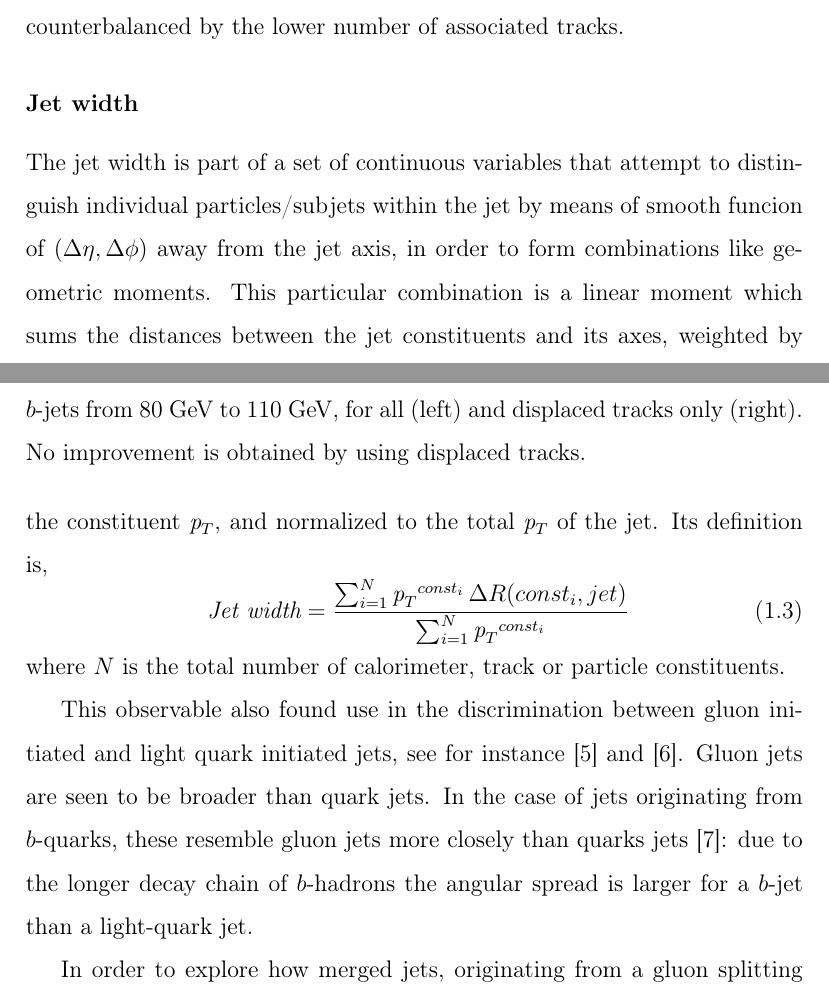
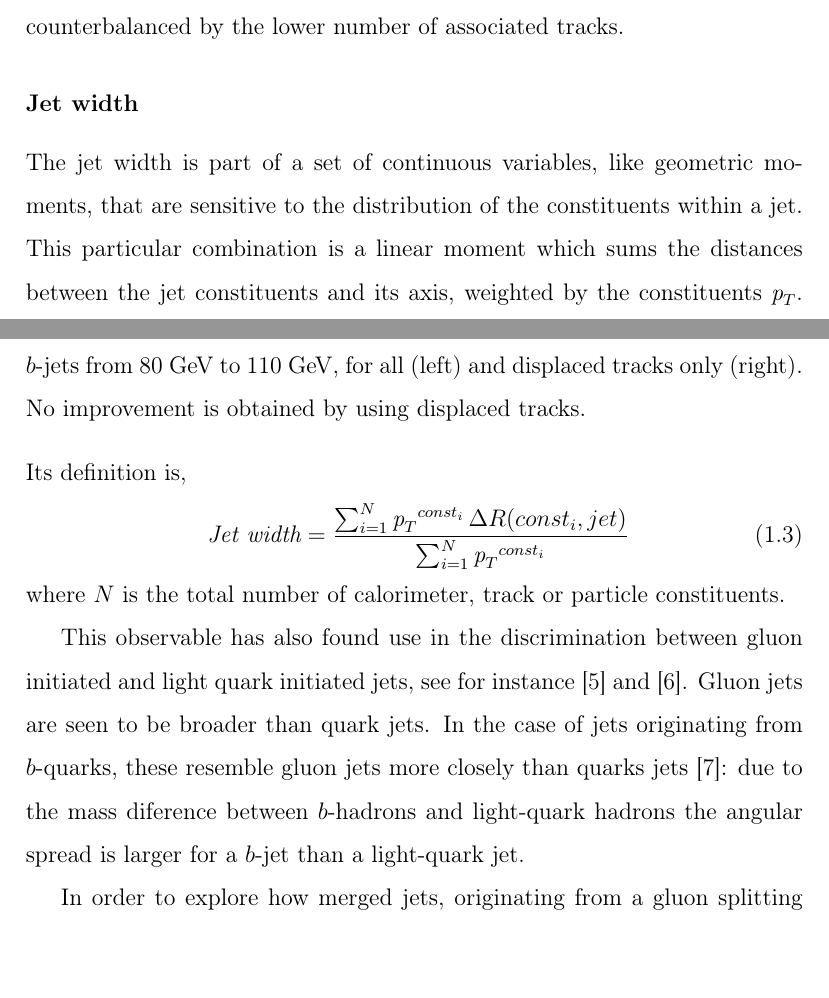
Before and after one commit to laugsilva/tesis-doctoral, a LaTeX thesis (tesis.tex, which reads Main/core.tex): two parts of pages 17 and 18 of 38, joined at a grey line, cut so that both start at the same text. Compiled offline with pdfLaTeX.

Commit message:
new corrections

```diff
--- a/Main/core.tex
+++ b/Main/core.tex
@@ -249,7 +249,9 @@ is observed  when using $b$-tracks only: $s=5.9 \cdot 10^{-1}$ compared to $s=4.
 %{ \em Jet width}
 \subsubsection{Jet width}
 
-The jet width is part of a set of continuous variables that attempt to distinguish individual particles/subjets within the jet by means of smooth funcion of $(\Delta \eta, \Delta \phi)$ away from the jet axis, in order to form combinations like geometric moments.  This particular combination is a linear moment which sums the distances between the jet constituents and its axes, weighted by the constituent $\pt$, and normalized to the total $\pt$ of the jet.  Its definition is,
+The jet width is part of a set of continuous variables, like geometric moments, that are sensitive to the distribution of the constituents within a jet.
+% that attempt to distinguish individual particles/subjets within the jet by means of smooth funcion of $(\Delta \eta, \Delta \phi)$ away from the jet axis, in order to form combinations like geometric moments.
+This particular combination is a linear moment which sums the distances between the jet constituents and its axis, weighted by the constituents $\pt$.  Its definition is,
 %
 \begin{equation}
 \mbox{ {\it Jet width}} = \frac{\sum_{i=1}^N \pt^{const_i} \,\Delta R (const_i,jet) }{\sum_{i=1}^N \pt^{const_i} }
@@ -258,9 +260,10 @@ The jet width is part of a set of continuous variables that attempt to distingui
 %
 where $N$ is the total number of calorimeter, track or particle constituents.  %This observable is also highly correlated to the mass of the jet.
 
-This observable also found use in the discrimination between gluon initiated and light quark initiated jets, see for instance~\cite{PhysRevLett.107.172001} and~\cite{ATLAS-CONF-2011-053}. Gluon jets are seen to be broader than quark jets. In the case of jets originating from $b$-quarks, these resemble gluon jets more closely than quarks jets~\cite{Buskulic1996353}: due to the longer decay chain of $b$-hadrons the angular spread is larger for a $b$-jet than a light-quark jet.
+This observable has also found use in the discrimination between gluon initiated and light quark initiated jets, see for instance~\cite{PhysRevLett.107.172001} and~\cite{ATLAS-CONF-2011-053}. Gluon jets are seen to be broader than quark jets. In the case of jets originating from $b$-quarks, these resemble gluon jets more closely than quarks jets~\cite{Buskulic1996353}: due to the %longer decay chain of $b$-hadrons the angular spread is larger for a $b$-jet than a light-quark jet.
+mass diference between $b$-hadrons and light-quark hadrons the angular spread is larger for a $b$-jet than a light-quark jet.
 
-In order to explore how merged jets, originating from a gluon splitting into a $b\bar{b}$ pair, compare to single $b$-quark jets and pure gluon jets,  a standalone {\sc Pythia} analysis was performed.  Figure~\ref{fig:trkwidthsinglemergedPYTHIAgluon} illustrates the result; $b$-jets containing two $b$-hadrons present a greater angular width relative to single $b$-jets and gluon initiated jets. The latter, in turn, look broader than single $b$ for medium $\pt$ jets. This behavior is somehow expected in the LHC's higher $\pt$ jets because the QCD shower produces more particles resulting in broader gluon jets,  whereas the particle multiplicity is relatively fixed in the $b$-hadron decay.
+In order to explore how merged jets, originating from a gluon splitting into a $b\bar{b}$ pair, compare to single $b$-quark jets and pure gluon jets,  a standalone {\sc Pythia} analysis was performed.  Figure~\ref{fig:trkwidthsinglemergedPYTHIAgluon} illustrates the result; $b$-jets containing two $b$-hadrons present a greater angular width relative to single $b$-jets and gluon initiated jets. The latter, in turn, look broader than single $b$-jets. This behavior is somehow expected in the LHC's higher $\pt$ jets because the QCD shower produces more particles resulting in broader gluon jets, with more jet-to-jet fluctuations, while the particle multiplicity is relatively fixed in the $b$-hadron decay.
 
 The distribution of the track-jet width for the full ATLAS simulation is shown in Fig.~\ref{fig:trkwidthsinglemerged}. In this case % for which
 the sum in equation~\ref{eqn:trackjetwidth} runs over the $N$ tracks associated to the jet, using the same criteria as for the jet track multiplicity. As expected, merged $b$-jets are wider than single $b$-jets.
```
